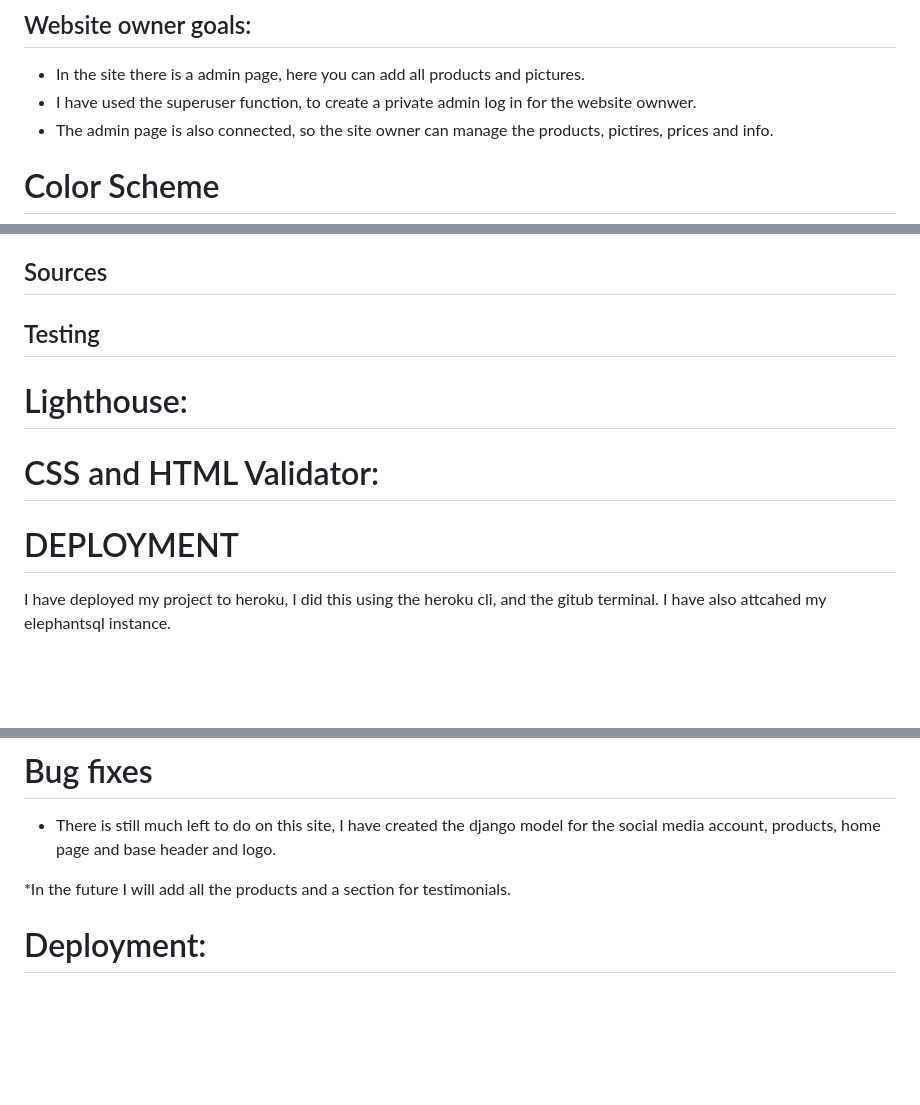
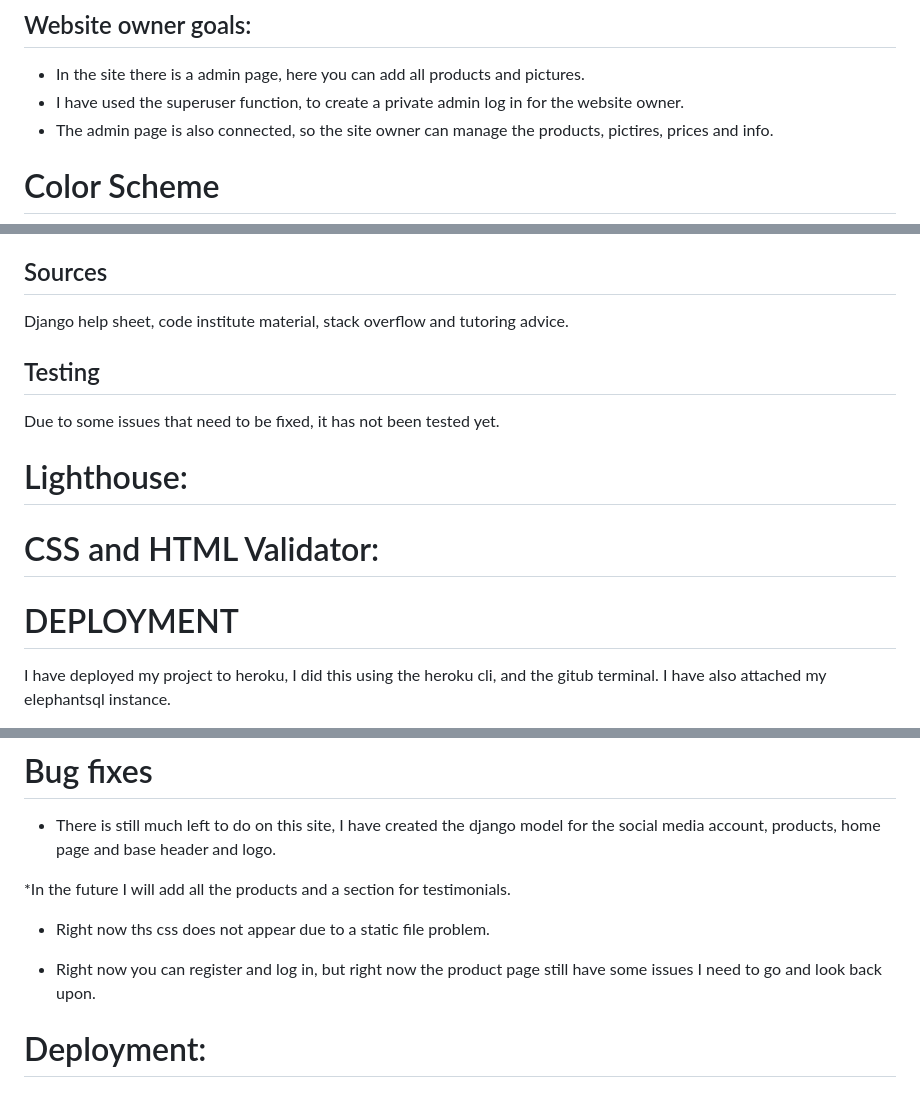
Before and after one commit to hnjw-png/oregano-oil, a Markdown page: README.md, 3 parts joined by grey strips. Rendered like a GitHub page; blank space fills up the shorter version.

```diff
--- a/README.md
+++ b/README.md
@@ -32,7 +32,7 @@ When the visitor first visits the restaurant booking system:
 ## Website owner goals:
 
 * In the site there is a admin page, here you can add all products and pictures.
-* I have used the superuser function, to create a private admin log in for the website ownwer.
+* I have used the superuser function, to create a private admin log in for the website owner.
 * The admin page is also connected, so the site owner can manage the products, pictires, prices and info.
 
 
@@ -110,8 +114,10 @@ Languages used:
 * W3 Validator to test html and css code.
 
 ## Sources
+Django help sheet, code institute material, stack overflow and tutoring advice.
 
 ## Testing
+Due to some issues that need to be fixed, it has not been tested yet.
 
 # Lighthouse:
 # CSS and HTML Validator:
@@ -119,5 +125,5 @@ Languages used:
 
 # DEPLOYMENT
 
- I have deployed my project to heroku, I did this using the heroku cli, and the gitub terminal. I have also attcahed my elephantsql instance.
+ I have deployed my project to heroku, I did this using the heroku cli, and the gitub terminal. I have also attached my elephantsql instance.
 
@@ -128,4 +135,8 @@ Languages used:
 
 *In the future I will add all the products and a section for testimonials.
 
+* Right now ths css does not appear due to a static file problem.
+
+* Right now you can register and log in, but right now the product page still have some issues I need to go and look back upon.
+
 # Deployment:
```
Also changed, not shown: other parts of README.md (+5 -0 lines).
